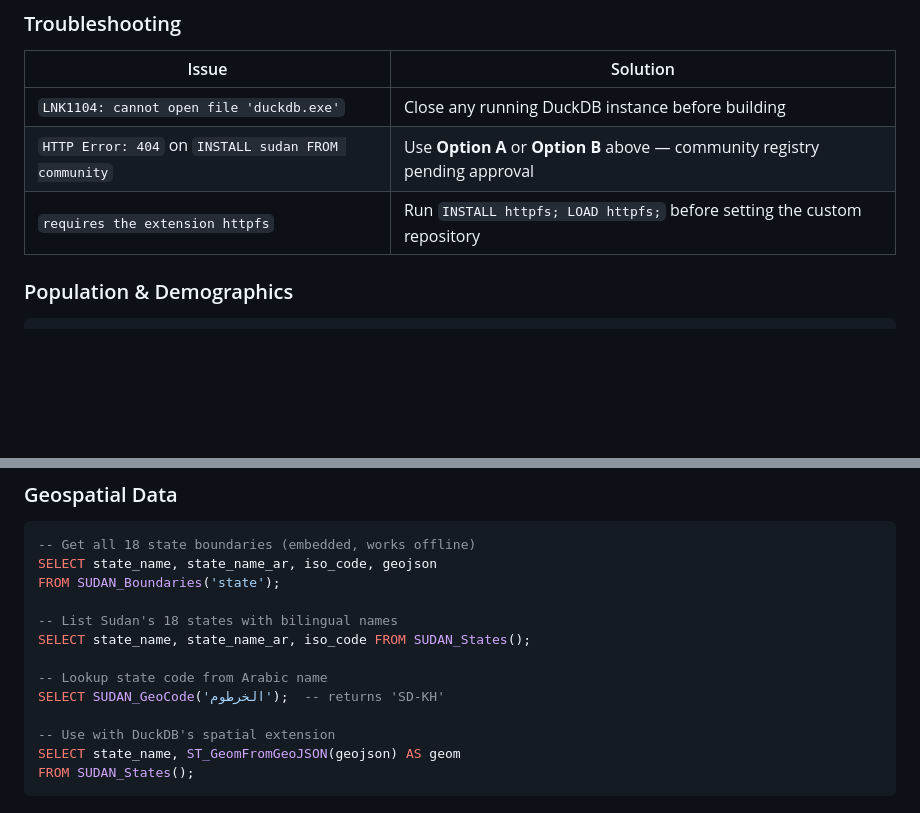
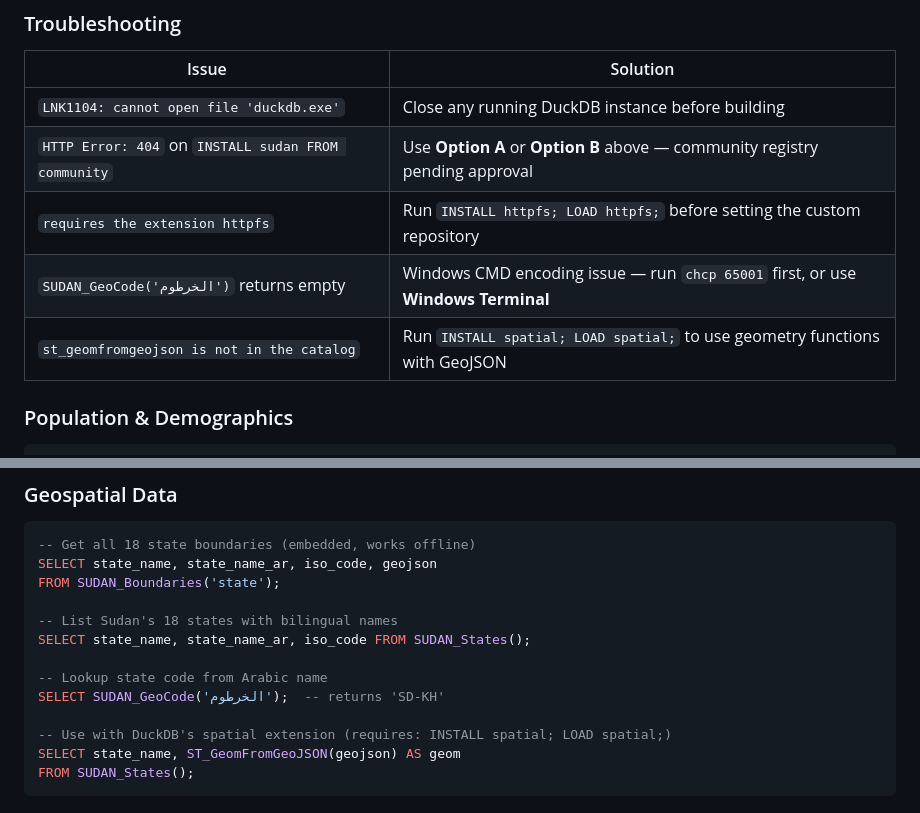
Before and after one commit to Osman-Geomatics93/duckdb-sudan-, a Markdown page: README.md, 2 parts joined by grey strips. Rendered like a GitHub page; blank space fills up the shorter version.

Commit message:
Add troubleshooting for Arabic encoding and spatial extension
- Windows CMD garbles Arabic input: use chcp 65001 or Windows Terminal
- ST_GeomFromGeoJSON requires spatial extension: add install note

Co-Authored-By: Claude Opus 4.6 <noreply@anthropic.com>

````diff
--- a/README.md
+++ b/README.md
@@ -98,6 +98,8 @@ LOAD sudan;
 | `LNK1104: cannot open file 'duckdb.exe'` | Close any running DuckDB instance before building |
 | `HTTP Error: 404` on `INSTALL sudan FROM community` | Use **Option A** or **Option B** above — community registry pending approval |
 | `requires the extension httpfs` | Run `INSTALL httpfs; LOAD httpfs;` before setting the custom repository |
+| `SUDAN_GeoCode('الخرطوم')` returns empty | Windows CMD encoding issue — run `chcp 65001` first, or use **Windows Terminal** |
+| `st_geomfromgeojson is not in the catalog` | Run `INSTALL spatial; LOAD spatial;` to use geometry functions with GeoJSON |
 
 ### Population & Demographics
 
@@ -192,7 +194,7 @@ SELECT state_name, state_name_ar, iso_code FROM SUDAN_States();
 -- Lookup state code from Arabic name
 SELECT SUDAN_GeoCode('الخرطوم');  -- returns 'SD-KH'
 
--- Use with DuckDB's spatial extension
+-- Use with DuckDB's spatial extension (requires: INSTALL spatial; LOAD spatial;)
 SELECT state_name, ST_GeomFromGeoJSON(geojson) AS geom
 FROM SUDAN_States();
 ```
````
